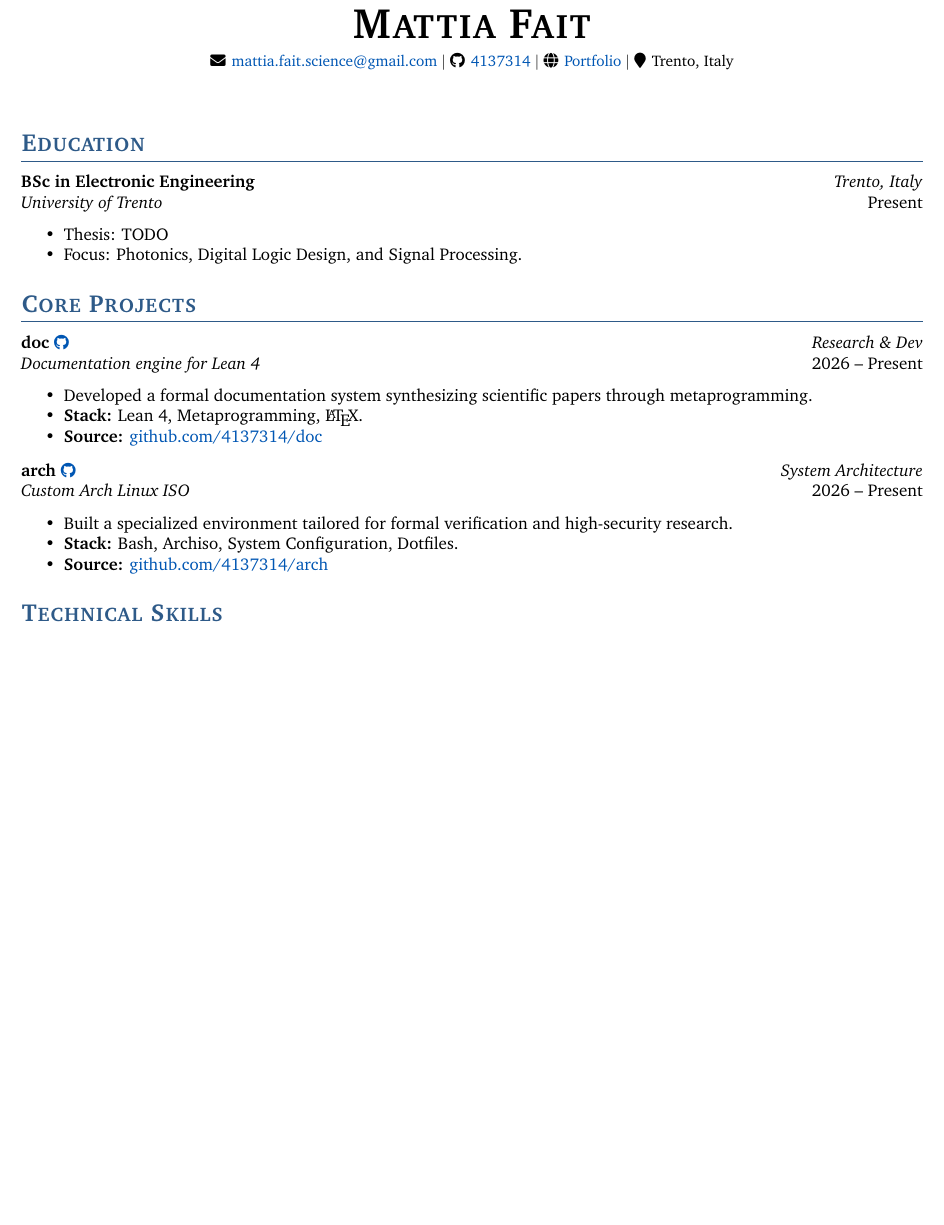
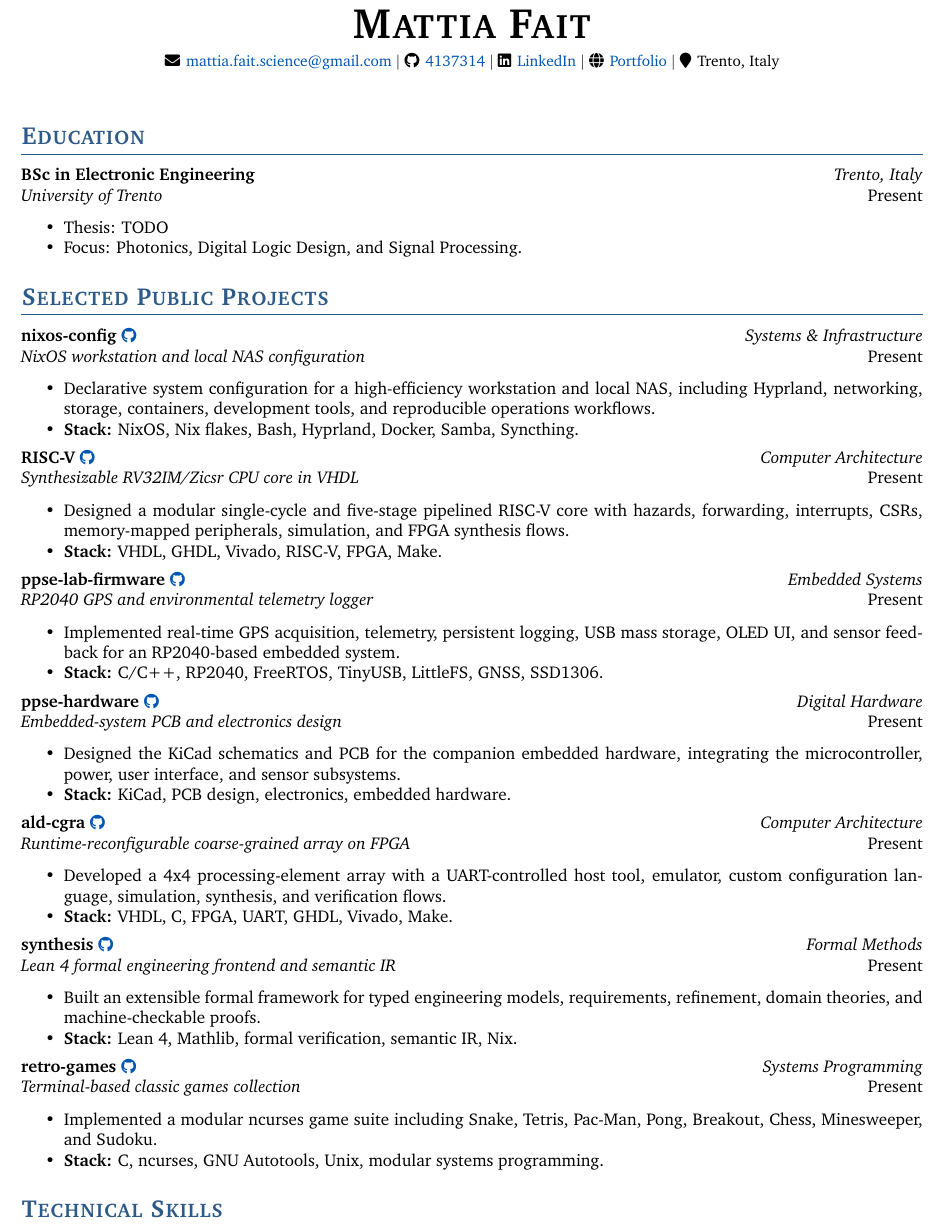
Before and after one commit to 4137314/4137314.github.io, a LaTeX CV (asset/cv/main.tex, which reads asset/cv/src/header.tex, asset/cv/src/projects.tex): part of the page before the commit and part of page 1 of 2 after it, cut so that both start at the same text, the shorter picture padded with empty space. Compiled offline with pdfLaTeX.

Commit message:
Update CV with public projects and LinkedIn

```diff
--- a/asset/cv/src/header.tex
+++ b/asset/cv/src/header.tex
@@ -4,6 +4,7 @@
     \small
     \faEnvelope \hspace{1pt} \href{mailto:mattia.fait.science@gmail.com}{mattia.fait.science@gmail.com} $|$
     \faGithub \hspace{1pt} \href{https://github.com/4137314}{4137314} $|$
+    \faLinkedin \hspace{1pt} \href{https://www.linkedin.com/in/mattia-f-402062447}{LinkedIn} $|$
     \faGlobe \hspace{1pt} \href{https://4137314.github.io}{Portfolio} $|$
     \faMapMarker \hspace{1pt} Trento, Italy
 \end{center}
--- a/asset/cv/src/projects.tex
+++ b/asset/cv/src/projects.tex
@@ -1,17 +1,55 @@
-\section{Core Projects}
+\section{Selected Public Projects}
 
-\cvitem{doc \href{https://github.com/4137314/doc}{\small \faGithub}}{Research \& Dev}{Documentation engine for Lean 4}{2026 -- Present}
+\cvitem{nixos-config \href{https://github.com/4137314/nixos-config}{\small \faGithub}}{Systems \& Infrastructure}{NixOS workstation and local NAS configuration}{Present}
 \begin{itemize}[noitemsep, topsep=0pt]
-    \item Developed a formal documentation system synthesizing scientific papers through metaprogramming.
-    \item \textbf{Stack:} Lean 4, Metaprogramming, \LaTeX.
-    \item \textbf{Source:} \href{https://github.com/4137314/doc}{github.com/4137314/doc}
+    \item Declarative system configuration for a high-efficiency workstation and local NAS, including Hyprland, networking, storage, containers, development tools, and reproducible operations workflows.
+    \item \textbf{Stack:} NixOS, Nix flakes, Bash, Hyprland, Docker, Samba, Syncthing.
 \end{itemize}
 
-\vspace{0.8em}
+\vspace{0.45em}
 
-\cvitem{arch \href{https://github.com/4137314/arch}{\small \faGithub}}{System Architecture}{Custom Arch Linux ISO}{2026 -- Present}
+\cvitem{RISC-V \href{https://github.com/4137314/RISC-V}{\small \faGithub}}{Computer Architecture}{Synthesizable RV32IM/Zicsr CPU core in VHDL}{Present}
 \begin{itemize}[noitemsep, topsep=0pt]
-    \item Built a specialized environment tailored for formal verification and high-security research.
-    \item \textbf{Stack:} Bash, Archiso, System Configuration, Dotfiles.
-    \item \textbf{Source:} \href{https://github.com/4137314/arch}{github.com/4137314/arch}
+    \item Designed a modular single-cycle and five-stage pipelined RISC-V core with hazards, forwarding, interrupts, CSRs, memory-mapped peripherals, simulation, and FPGA synthesis flows.
+    \item \textbf{Stack:} VHDL, GHDL, Vivado, RISC-V, FPGA, Make.
 \end{itemize}
+
+\vspace{0.45em}
+
+\cvitem{ppse-lab-firmware \href{https://github.com/4137314/ppse-lab-firmware}{\small \faGithub}}{Embedded Systems}{RP2040 GPS and environmental telemetry logger}{Present}
+\begin{itemize}[noitemsep, topsep=0pt]
+    \item Implemented real-time GPS acquisition, telemetry, persistent logging, USB mass storage, OLED UI, and sensor feedback for an RP2040-based embedded system.
+    \item \textbf{Stack:} C/C++, RP2040, FreeRTOS, TinyUSB, LittleFS, GNSS, SSD1306.
+\end{itemize}
+
+\vspace{0.45em}
+
+\cvitem{ppse-hardware \href{https://github.com/4137314/ppse-hardware}{\small \faGithub}}{Digital Hardware}{Embedded-system PCB and electronics design}{Present}
+\begin{itemize}[noitemsep, topsep=0pt]
+    \item Designed the KiCad schematics and PCB for the companion embedded hardware, integrating the microcontroller, power, user interface, and sensor subsystems.
+    \item \textbf{Stack:} KiCad, PCB design, electronics, embedded hardware.
+\end{itemize}
+
+\vspace{0.45em}
+
+\cvitem{ald-cgra \href{https://github.com/4137314/ald-cgra}{\small \faGithub}}{Computer Architecture}{Runtime-reconfigurable coarse-grained array on FPGA}{Present}
+\begin{itemize}[noitemsep, topsep=0pt]
+    \item Developed a 4x4 processing-element array with a UART-controlled host tool, emulator, custom configuration language, simulation, synthesis, and verification flows.
+    \item \textbf{Stack:} VHDL, C, FPGA, UART, GHDL, Vivado, Make.
+\end{itemize}
+
+\vspace{0.45em}
+
+\cvitem{synthesis \href{https://github.com/4137314/synthesis}{\small \faGithub}}{Formal Methods}{Lean 4 formal engineering frontend and semantic IR}{Present}
+\begin{itemize}[noitemsep, topsep=0pt]
+    \item Built an extensible formal framework for typed engineering models, requirements, refinement, domain theories, and machine-checkable proofs.
+    \item \textbf{Stack:} Lean 4, Mathlib, formal verification, semantic IR, Nix.
+\end{itemize}
+
+\vspace{0.45em}
+
+\cvitem{retro-games \href{https://github.com/4137314/retro-games}{\small \faGithub}}{Systems Programming}{Terminal-based classic games collection}{Present}
+\begin{itemize}[noitemsep, topsep=0pt]
+    \item Implemented a modular ncurses game suite including Snake, Tetris, Pac-Man, Pong, Breakout, Chess, Minesweeper, and Sudoku.
+    \item \textbf{Stack:} C, ncurses, GNU Autotools, Unix, modular systems programming.
+\end{itemize}
```
